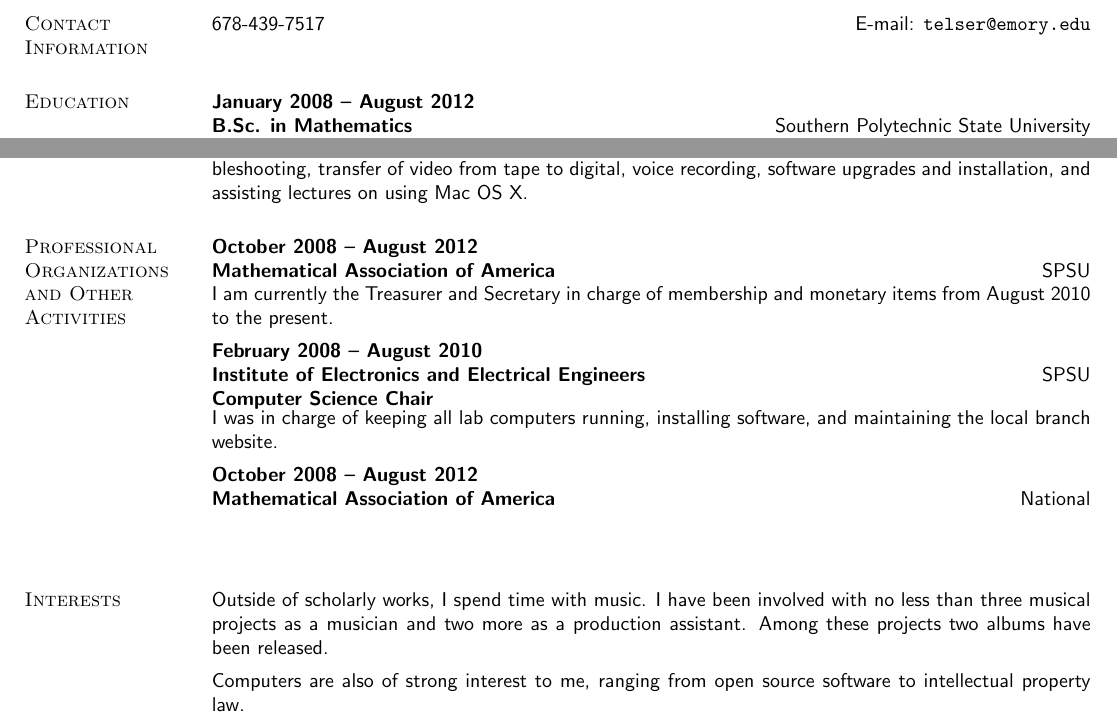
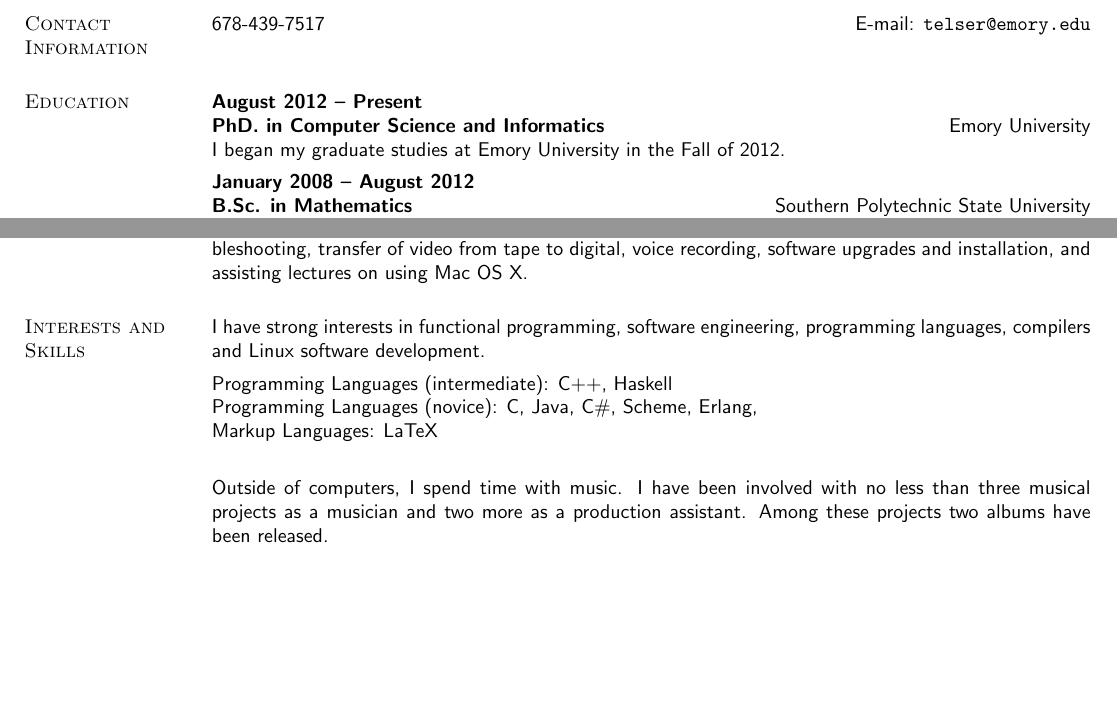
Before and after one commit to telser/dotfiles, a LaTeX CV (cv/resume.tex): two parts of the page, joined at a grey line, cut so that both start at the same text, the shorter picture padded with empty space. Compiled offline with pdfLaTeX.

Commit message:
resume update

```diff
--- a/cv/resume.tex
+++ b/cv/resume.tex
@@ -62,6 +62,13 @@
 %%%%%%%%%%%%%%%%%%%%%%%%%%%%%%%%%%%%%%%%%%%%%%%%%%%%%%%%%%%%%%%%%%%%%%%%%%%
 
 \section{Education}
+
+\title{PhD. in Computer Science and Informatics}
+\employer{\llap{Emory University}}
+\dates{August 2012 -- Present}
+\begin{position}
+I began my graduate studies at Emory University in the Fall of 2012.
+\end{position}
 
 \title{B.Sc. in Mathematics}
 \employer{\llap{Southern Polytechnic State University}}
@@ -130,27 +137,27 @@ I was a private mathematics tutor and had clients in courses including Pre-calcu
 
 %add voluntary coding in later?
 
-\section{Professional Organizations and Other Activities}
-
-\title{Mathematical Association of America}
-\employer{\llap{SPSU}}
-\dates{October 2008 -- August 2012}
-\begin{position}
-I am currently the Treasurer and Secretary in charge of membership and monetary items from August 2010 to the present.
-\end{position}
-
-\title{Institute of Electronics and Electrical Engineers Computer Science Chair}
-\employer{\llap{SPSU}}
-\dates{February 2008 -- August 2010}
-\begin{position}
-I was in charge of keeping all lab computers running, installing software, and maintaining the local branch website.
-\end{position}
-
-\title{Mathematical Association of America}
-\employer{\llap{National}}
-\dates{October 2008 -- August 2012}
-\begin{position}
-\end{position}
+%\section{Professional Organizations and Other Activities}
+%
+%\title{Mathematical Association of America}
+%\employer{\llap{SPSU}}
+%\dates{October 2008 -- August 2012}
+%\begin{position}
+%I was President from August 2011 to August 2012. Prior to that I was the Treasurer and Secretary in charge of membership and monetary items from August 2010 to August 2011.
+%\end{position}
+%
+%\title{Institute of Electronics and Electrical Engineers Computer Science Chair}
+%\employer{\llap{SPSU}}
+%\dates{February 2008 -- August 2010}
+%\begin{position}
+%I was in charge of keeping all lab computers running, installing software, and maintaining the local branch website.
+%\end{position}
+%
+%\title{Mathematical Association of America}
+%\employer{\llap{National}}
+%\dates{October 2008 -- August 2012}
+%\begin{position}
+%\end{position}
 
 %%
 
@@ -167,11 +174,17 @@ I was in charge of keeping all lab computers running, installing software, and m
 
 %%%%%%%%%%%%%%%%%%%%%%%%%%%%%%%%%%%%%%%%%%%%%%%%%%%%%%%%%%%%%%%%%%%%%%%%%%%
 
-\section{Interests}
+\section{Interests and Skills}
 
-Outside of scholarly works, I spend time with music. I have been involved with no less than three musical projects as a musician and two more as a production assistant. Among these projects two albums have been released.
+I have strong interests in functional programming, software engineering, programming languages, compilers and Linux software development.
 
-Computers are also of strong interest to me, ranging from open source software to intellectual property law.
+Programming Languages (intermediate): C++, Haskell \\
+Programming Languages (novice): C, Java, C\#, Scheme, Erlang, \\
+Markup Languages: LaTeX \\
+
+Outside of computers, I spend time with music. I have been involved with no less than three musical projects as a musician and two more as a production assistant. Among these projects two albums have been released.
+
+%Computers are also of strong interest to me, ranging from open source software to intellectual property law.
 
 
 %%%%%%%%%%%%%%%%%%%%%%%%%%%%%%%%%%%%%%%%%%%%%%%%%%%%%%%%%%%%%%%%%%%%%%%%%%%
```
